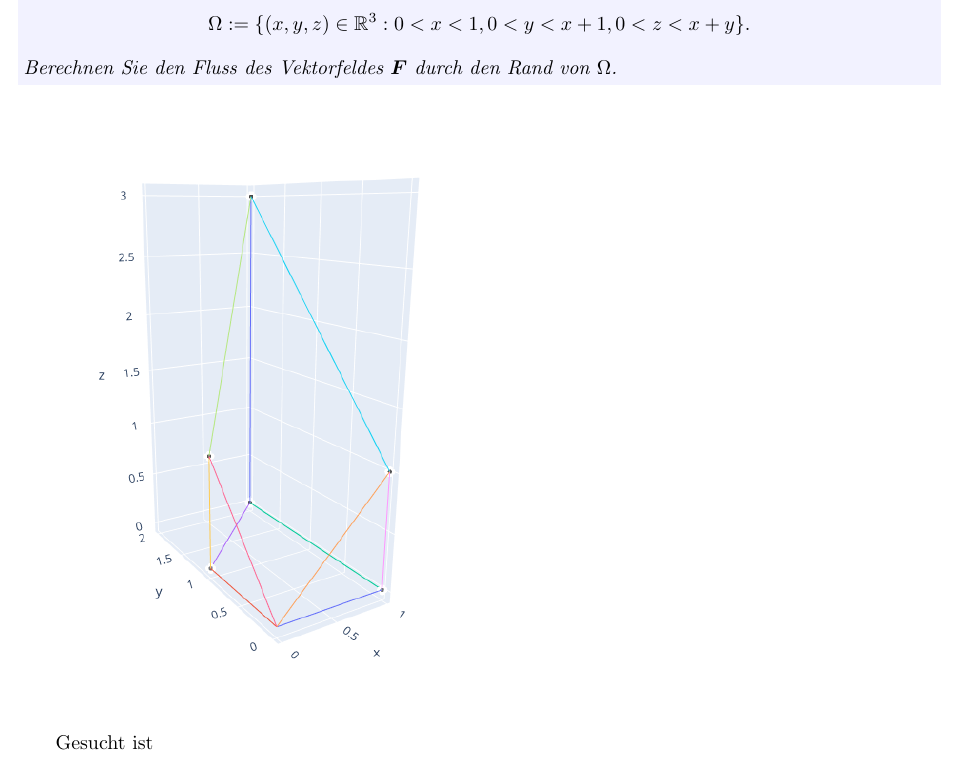
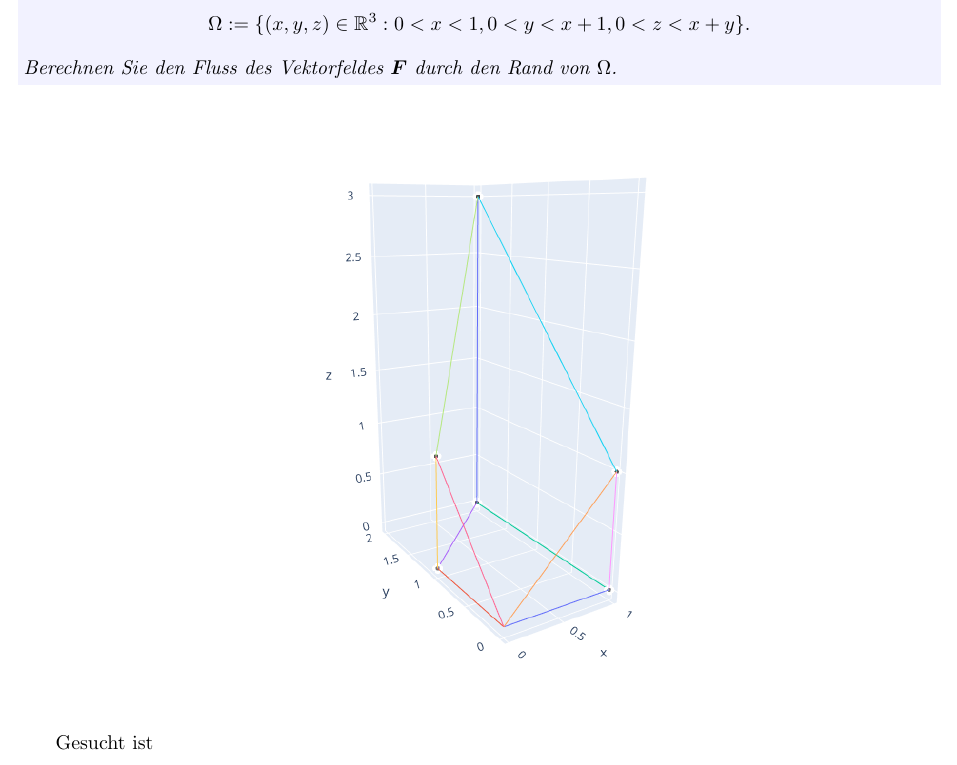
Before and after one commit to idahoenigmann/tech_math_sem5, a LaTeX document (ana3/ue10/document.tex): part of page 4 of 15, cut so that both start at the same text. The pictures show the PDF file ana3/ue10/document.pdf that the author committed with the source.

Commit message:
small changes in ana ue10

```diff
--- a/ana3/ue10/document.tex
+++ b/ana3/ue10/document.tex
@@ -90,6 +90,7 @@
 \end{angabe*}
 
 \begin{figure}[h!]
+	\center
 	\includegraphics[width=\columnwidth]{bsp_1.png}
 \end{figure}
 
@@ -172,6 +173,7 @@
 \end{angabe*}
 
 \begin{figure}[h!]
+	\center
 	\includegraphics[width=0.5\columnwidth]{bsp_2.png}
 \end{figure}
 
@@ -217,6 +219,7 @@ Gemeinsam mit $div\bm{F} = \sum_{i=1}^{3} \partial f_i / \partial x_i = x+z$ und
 \end{angabe*}
 
 \begin{figure}[h!]
+	\center
 	\includegraphics[width=0.5\columnwidth]{bsp_3.png}
 \end{figure}
 
@@ -362,6 +365,7 @@ Für die Transformationsformel sein nun $D:=(0,1)\times[0,2\pi)$, $\phi_1(r, \th
 \end{angabe*}
 
 \begin{figure}[h!]
+	\center
 	\includegraphics[width=0.5\columnwidth]{bsp_6.png}
 \end{figure}
 
@@ -423,6 +427,7 @@ TODO
 \end{angabe*}
 
 \begin{figure}[h!]
+	\center
 	\includegraphics[width=0.7\columnwidth]{bsp_7.png}
 \end{figure}
 
@@ -487,6 +492,7 @@ Woraus folgt
 \end{angabe*}
 
 \begin{figure}[h!]
+	\center
 	\includegraphics[width=0.5\columnwidth]{bsp_8.png}
 \end{figure}
 
```
Also changed, not shown: ana3/ue10/document.pdf.
